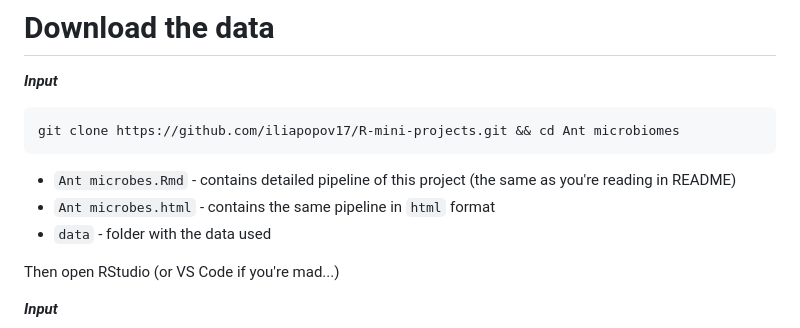
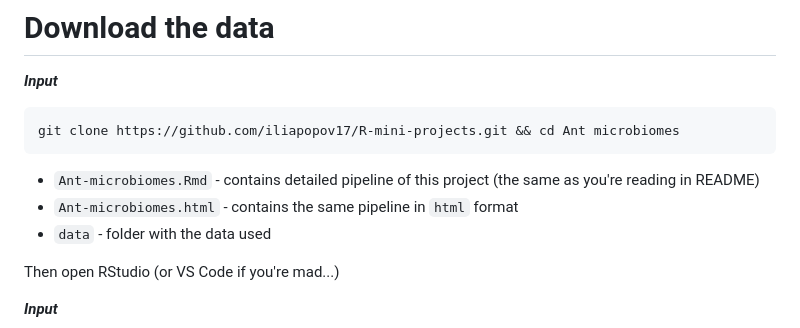
Before and after one commit to iliapopov17/R-mini-projects, a Markdown page: Ant microbiomes/README.md, the part around the change. Drawn GitHub-style.

````diff
--- a/Ant microbiomes/README.md
+++ b/Ant microbiomes/README.md
@@ -5,8 +5,8 @@
 git clone https://github.com/iliapopov17/R-mini-projects.git && cd Ant microbiomes
 ```
 
-- `Ant microbes.Rmd` - contains detailed pipeline of this project (the same as you're reading in README)
-- `Ant microbes.html` - contains the same pipeline in `html` format
+- `Ant-microbiomes.Rmd` - contains detailed pipeline of this project (the same as you're reading in README)
+- `Ant-microbiomes.html` - contains the same pipeline in `html` format
 - `data` - folder with the data used
 
 Then open RStudio (or VS Code if you're mad...)
````
